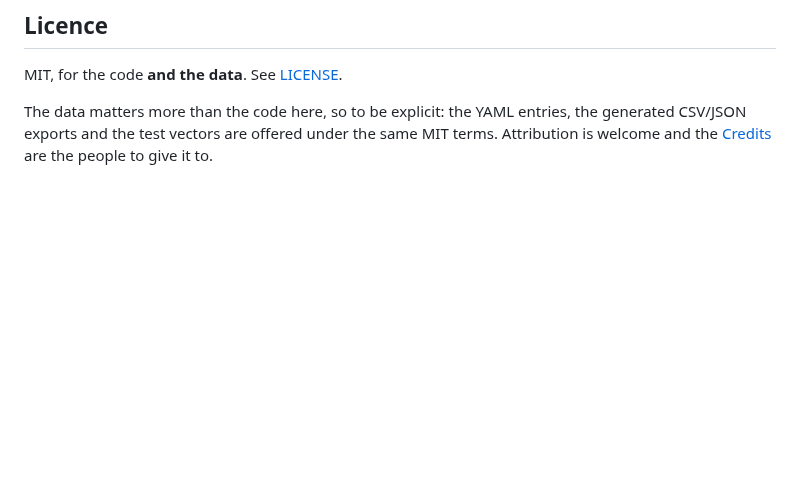
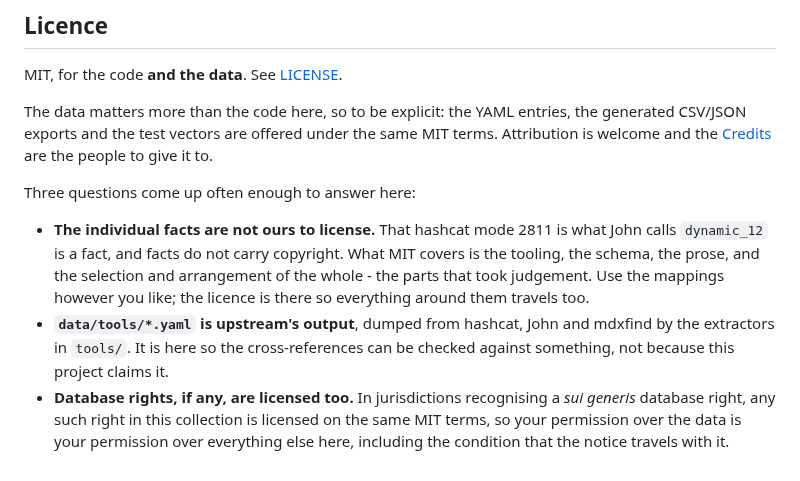
Before and after one commit to roycewilliams/cracking-rosetta, a Markdown page: README.md, the part around the change. GitHub-like rendering; blank space fills up the shorter version.

```diff
--- a/README.md
+++ b/README.md
@@ -156,3 +156,9 @@ If you are scripting against this, these are the promises:
 MIT, for the code **and the data**. See [LICENSE](LICENSE).
 
 The data matters more than the code here, so to be explicit: the YAML entries, the generated CSV/JSON exports and the test vectors are offered under the same MIT terms. Attribution is welcome and the [Credits](#credits) are the people to give it to.
+
+Three questions come up often enough to answer here:
+
+* **The individual facts are not ours to license.** That hashcat mode 2811 is what John calls `dynamic_12` is a fact, and facts do not carry copyright. What MIT covers is the tooling, the schema, the prose, and the selection and arrangement of the whole - the parts that took judgement. Use the mappings however you like; the licence is there so everything around them travels too.
+* **`data/tools/*.yaml` is upstream's output**, dumped from hashcat, John and mdxfind by the extractors in `tools/`. It is here so the cross-references can be checked against something, not because this project claims it.
+* **Database rights, if any, are licensed too.** In jurisdictions recognising a *sui generis* database right, any such right in this collection is licensed on the same MIT terms, so your permission over the data is your permission over everything else here, including the condition that the notice travels with it.
```
Also changed, not shown: CONTRIBUTING.md (+16 -0 lines).
